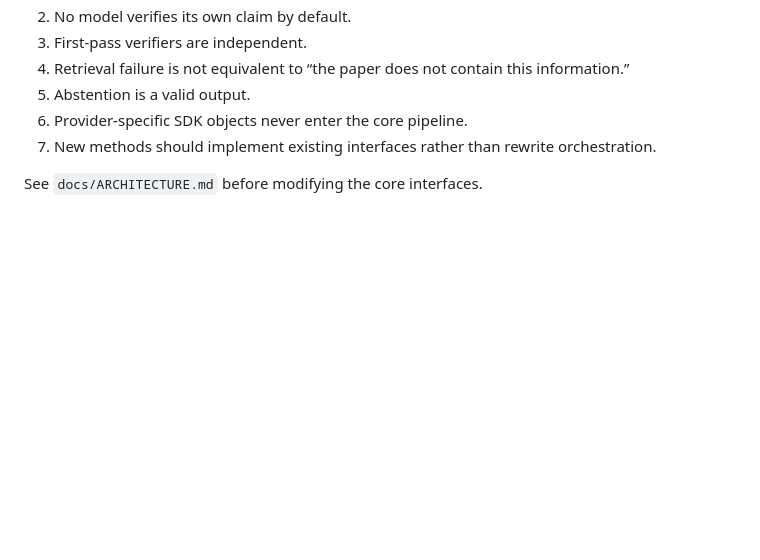
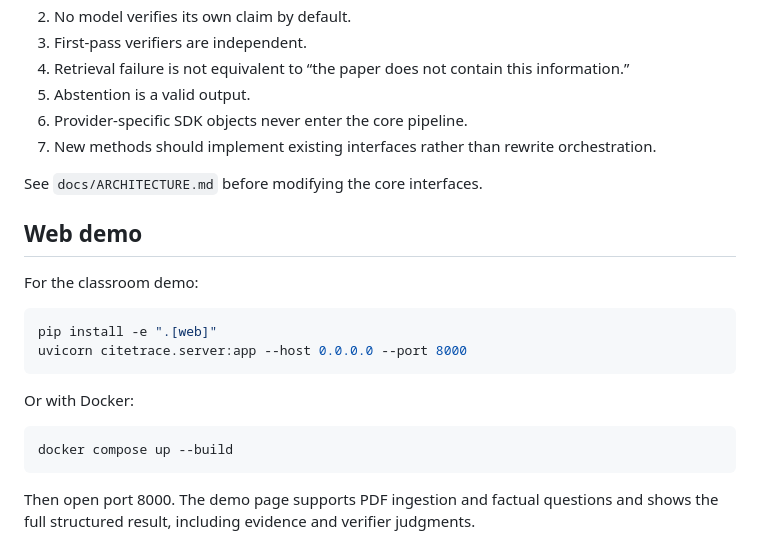
Before and after one commit to BigBen111/CiteTrace, a Markdown page: README.md, the part around the change. Drawn GitHub-style; blank space fills up the shorter version.

Commit message:
docs: add classroom web demo instructions

````diff
--- a/README.md
+++ b/README.md
@@ -145,3 +145,21 @@ docs/              architecture contract
 7. New methods should implement existing interfaces rather than rewrite orchestration.
 
 See `docs/ARCHITECTURE.md` before modifying the core interfaces.
+
+
+## Web demo
+
+For the classroom demo:
+
+```bash
+pip install -e ".[web]"
+uvicorn citetrace.server:app --host 0.0.0.0 --port 8000
+```
+
+Or with Docker:
+
+```bash
+docker compose up --build
+```
+
+Then open port 8000. The demo page supports PDF ingestion and factual questions and shows the full structured result, including evidence and verifier judgments.
````
